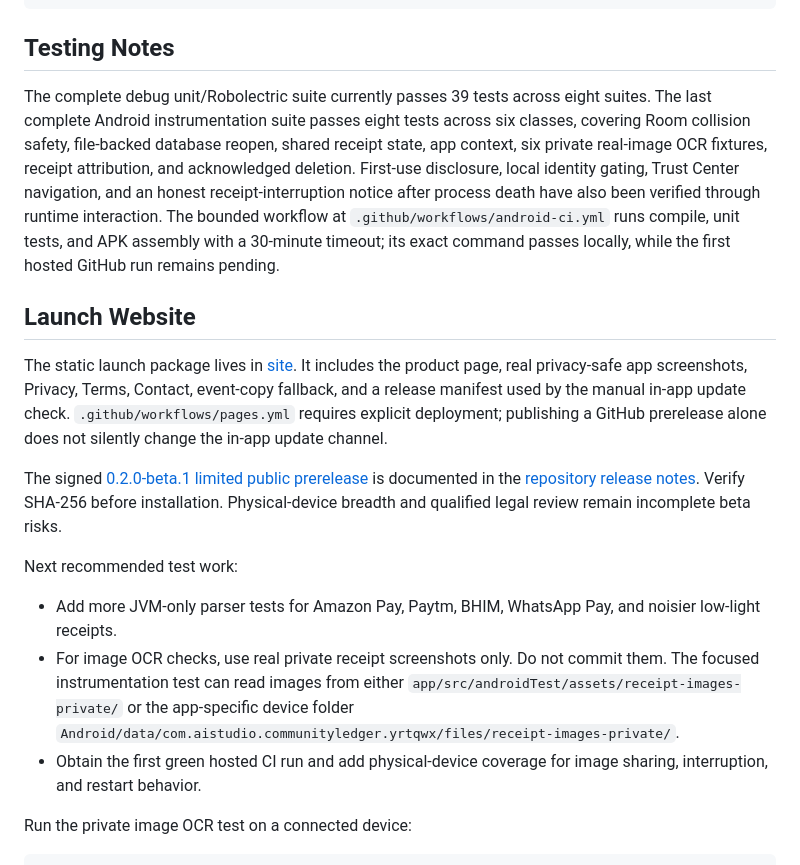
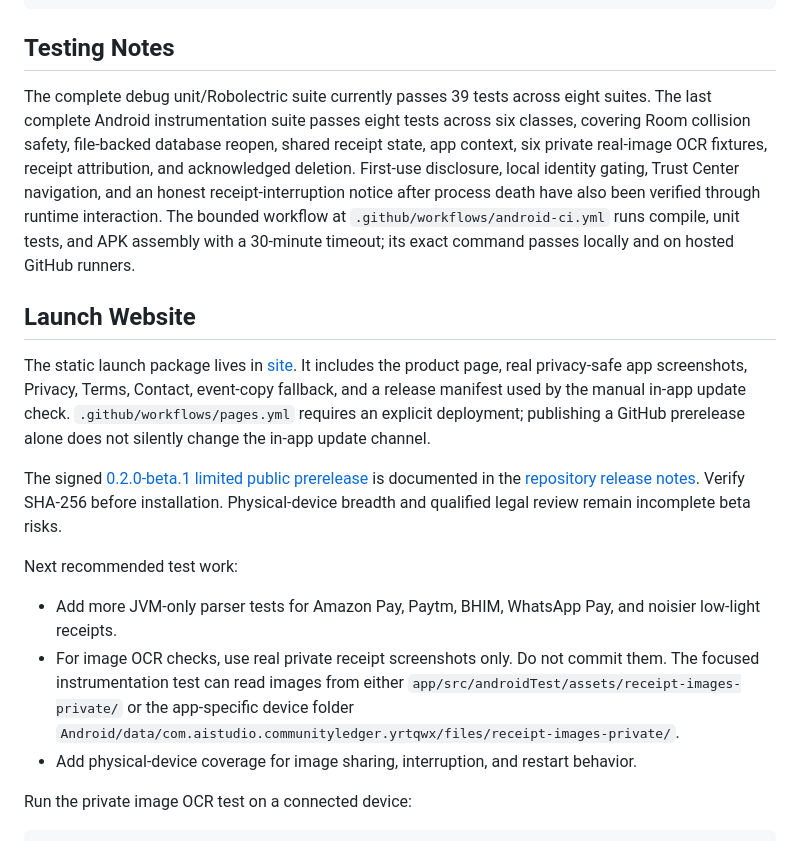
Before and after one commit to GopiB9119/event, a Markdown page: README.md, the part around the change. GitHub-like rendering.

Commit message:
Correct public beta status in README

```diff
--- a/README.md
+++ b/README.md
@@ -195,11 +195,11 @@ adb shell monkey -p com.aistudio.communityledger.yrtqwx 1
 
 ## Testing Notes
 
-The complete debug unit/Robolectric suite currently passes 39 tests across eight suites. The last complete Android instrumentation suite passes eight tests across six classes, covering Room collision safety, file-backed database reopen, shared receipt state, app context, six private real-image OCR fixtures, receipt attribution, and acknowledged deletion. First-use disclosure, local identity gating, Trust Center navigation, and an honest receipt-interruption notice after process death have also been verified through runtime interaction. The bounded workflow at `.github/workflows/android-ci.yml` runs compile, unit tests, and APK assembly with a 30-minute timeout; its exact command passes locally, while the first hosted GitHub run remains pending.
+The complete debug unit/Robolectric suite currently passes 39 tests across eight suites. The last complete Android instrumentation suite passes eight tests across six classes, covering Room collision safety, file-backed database reopen, shared receipt state, app context, six private real-image OCR fixtures, receipt attribution, and acknowledged deletion. First-use disclosure, local identity gating, Trust Center navigation, and an honest receipt-interruption notice after process death have also been verified through runtime interaction. The bounded workflow at `.github/workflows/android-ci.yml` runs compile, unit tests, and APK assembly with a 30-minute timeout; its exact command passes locally and on hosted GitHub runners.
 
 ## Launch Website
 
-The static launch package lives in [site](site). It includes the product page, real privacy-safe app screenshots, Privacy, Terms, Contact, event-copy fallback, and a release manifest used by the manual in-app update check. `.github/workflows/pages.yml` requires explicit deployment; publishing a GitHub prerelease alone does not silently change the in-app update channel.
+The static launch package lives in [site](site). It includes the product page, real privacy-safe app screenshots, Privacy, Terms, Contact, event-copy fallback, and a release manifest used by the manual in-app update check. `.github/workflows/pages.yml` requires an explicit deployment; publishing a GitHub prerelease alone does not silently change the in-app update channel.
 
 The signed [0.2.0-beta.1 limited public prerelease](https://github.com/GopiB9119/event/releases/tag/v0.2.0-beta.1) is documented in the [repository release notes](docs/Release/0.2.0-beta.1.md). Verify SHA-256 before installation. Physical-device breadth and qualified legal review remain incomplete beta risks.
 
@@ -207,7 +207,7 @@ Next recommended test work:
 
 - Add more JVM-only parser tests for Amazon Pay, Paytm, BHIM, WhatsApp Pay, and noisier low-light receipts.
 - For image OCR checks, use real private receipt screenshots only. Do not commit them. The focused instrumentation test can read images from either `app/src/androidTest/assets/receipt-images-private/` or the app-specific device folder `Android/data/com.aistudio.communityledger.yrtqwx/files/receipt-images-private/`.
-- Obtain the first green hosted CI run and add physical-device coverage for image sharing, interruption, and restart behavior.
+- Add physical-device coverage for image sharing, interruption, and restart behavior.
 
 Run the private image OCR test on a connected device:
 
```
